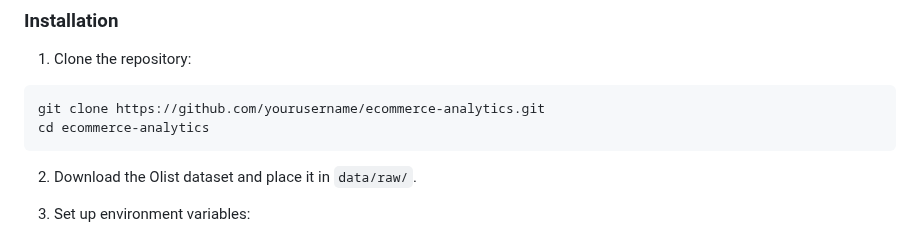
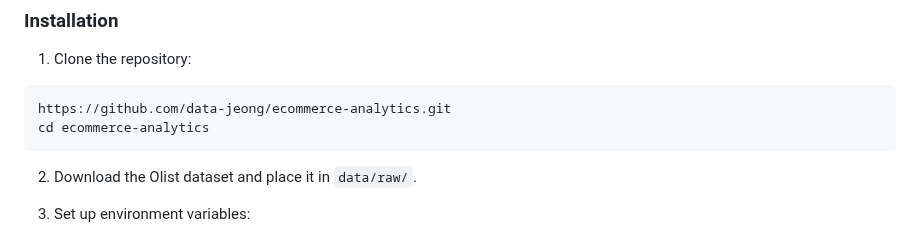
Before and after one commit to data-jeong/ecommerce-analytics, a Markdown page: README.md, the part around the change. Drawn GitHub-style.

````diff
--- a/README.md
+++ b/README.md
@@ -41,7 +41,7 @@ A comprehensive analytics platform for e-commerce data using the Olist dataset.
 1. Clone the repository:
 
 ```bash
-git clone https://github.com/yourusername/ecommerce-analytics.git
+https://github.com/data-jeong/ecommerce-analytics.git
 cd ecommerce-analytics
 ```
 
````
